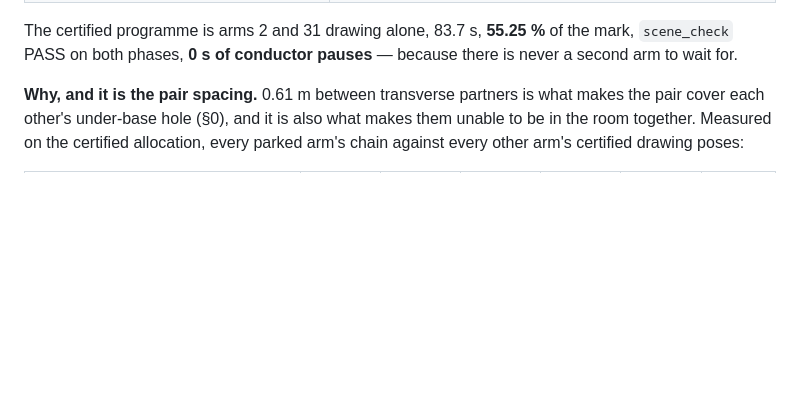
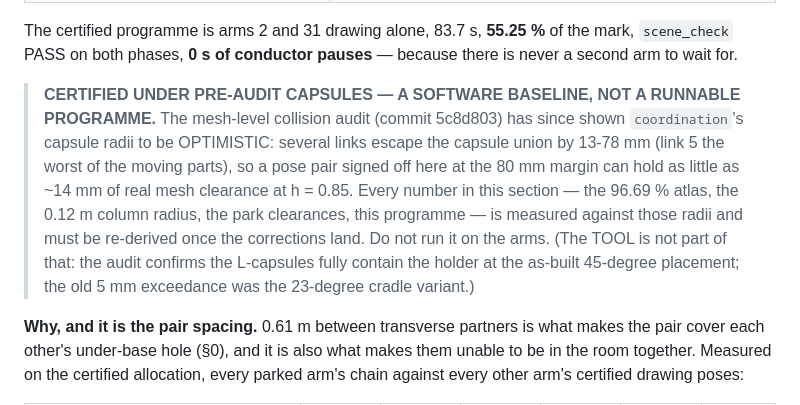
Before and after one commit to wernerpe/aris_smoketest, a Markdown page: docs/LAYOUT_STUDY.md, the part around the change. Drawn GitHub-style; blank space fills up the shorter version.

Commit message:
Label the first certified programme: pre-audit capsules, not runnable
The mesh audit (5c8d803) shows `coordination`'s capsule radii are optimistic
by 13-78 mm on several links, so a pose pair signed off at the 80 mm margin
can hold ~14 mm of real mesh clearance.  Every v3 number — the 96.69 % atlas,
the 0.12 m column radius derived from those same radii, the park clearances,
the 83.7 s programme — is measured against them and has to be re-derived when
the corrections land.  It is a software baseline; it does not go on the arms.

The tool is not part of that: the audit confirms the L-capsules fully contain
the holder at the as-built 45-degree placement, and the old 5 mm exceedance
was the 23-degree cradle variant.

Co-Authored-By: Claude Opus 5 <noreply@anthropic.com>
Claude-Session: https://claude.ai/code/session_01TYL3Cueh7sskNU8Uz21h7x

```diff
--- a/docs/LAYOUT_STUDY.md
+++ b/docs/LAYOUT_STUDY.md
@@ -83,6 +83,19 @@ placement chosen by `artwork.search_placement` on that atlas) allocates
 The certified programme is arms 2 and 31 drawing alone, 83.7 s, **55.25 %** of
 the mark, `scene_check` PASS on both phases, **0 s of conductor pauses** —
 because there is never a second arm to wait for.
+
+> **CERTIFIED UNDER PRE-AUDIT CAPSULES — A SOFTWARE BASELINE, NOT A RUNNABLE
+> PROGRAMME.**  The mesh-level collision audit (commit 5c8d803) has since
+> shown `coordination`'s capsule radii to be OPTIMISTIC: several links escape
+> the capsule union by 13-78 mm (link 5 the worst of the moving parts), so a
+> pose pair signed off here at the 80 mm margin can hold as little as ~14 mm
+> of real mesh clearance at h = 0.85.  Every number in this section — the
+> 96.69 % atlas, the 0.12 m column radius, the park clearances, this
+> programme — is measured against those radii and must be re-derived once the
+> corrections land.  Do not run it on the arms.  (The TOOL is not part of
+> that: the audit confirms the L-capsules fully contain the holder at the
+> as-built 45-degree placement; the old 5 mm exceedance was the 23-degree
+> cradle variant.)
 
 **Why, and it is the pair spacing.**  0.61 m between transverse partners is
 what makes the pair cover each other's under-base hole (§0), and it is also
```
